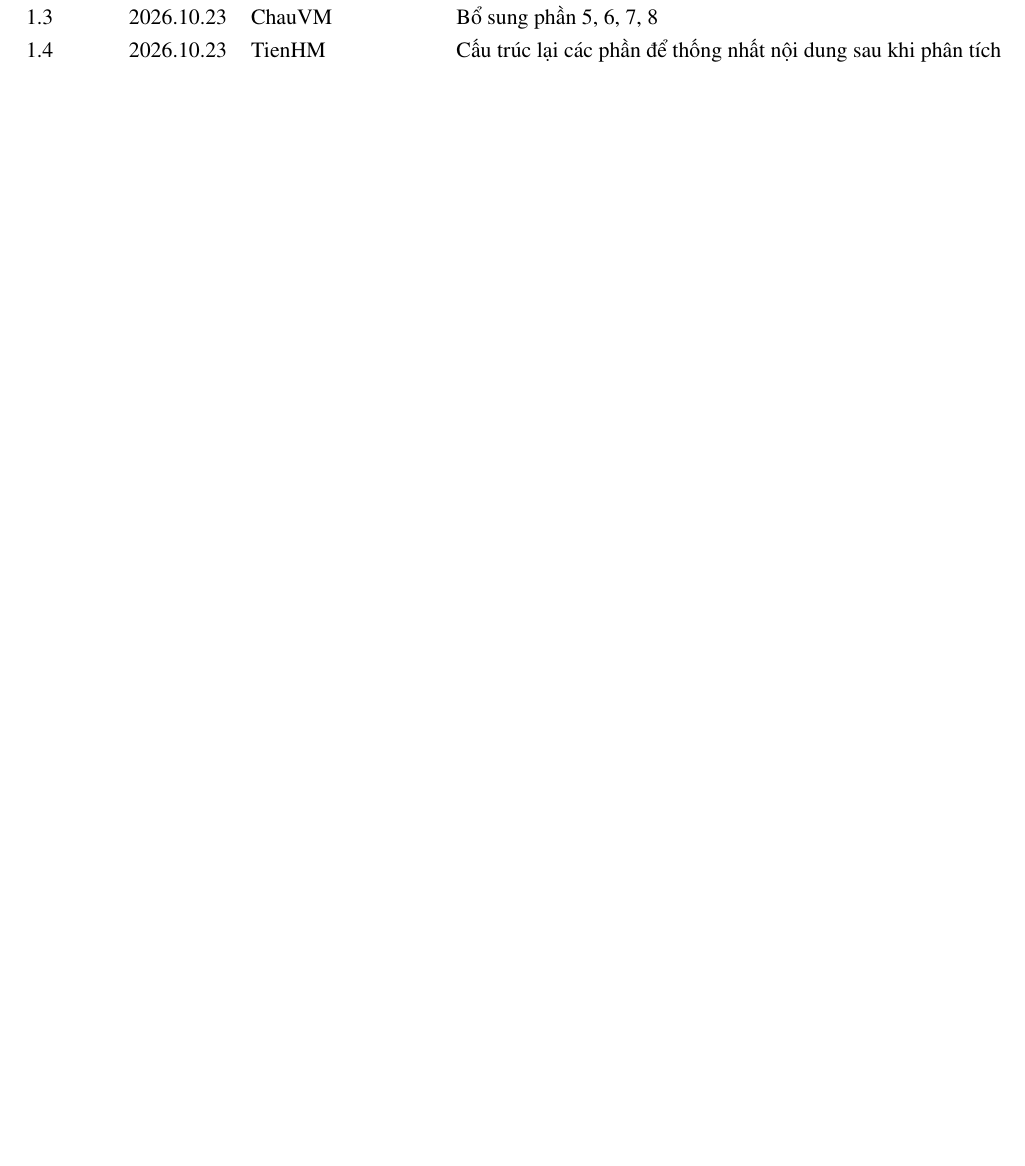
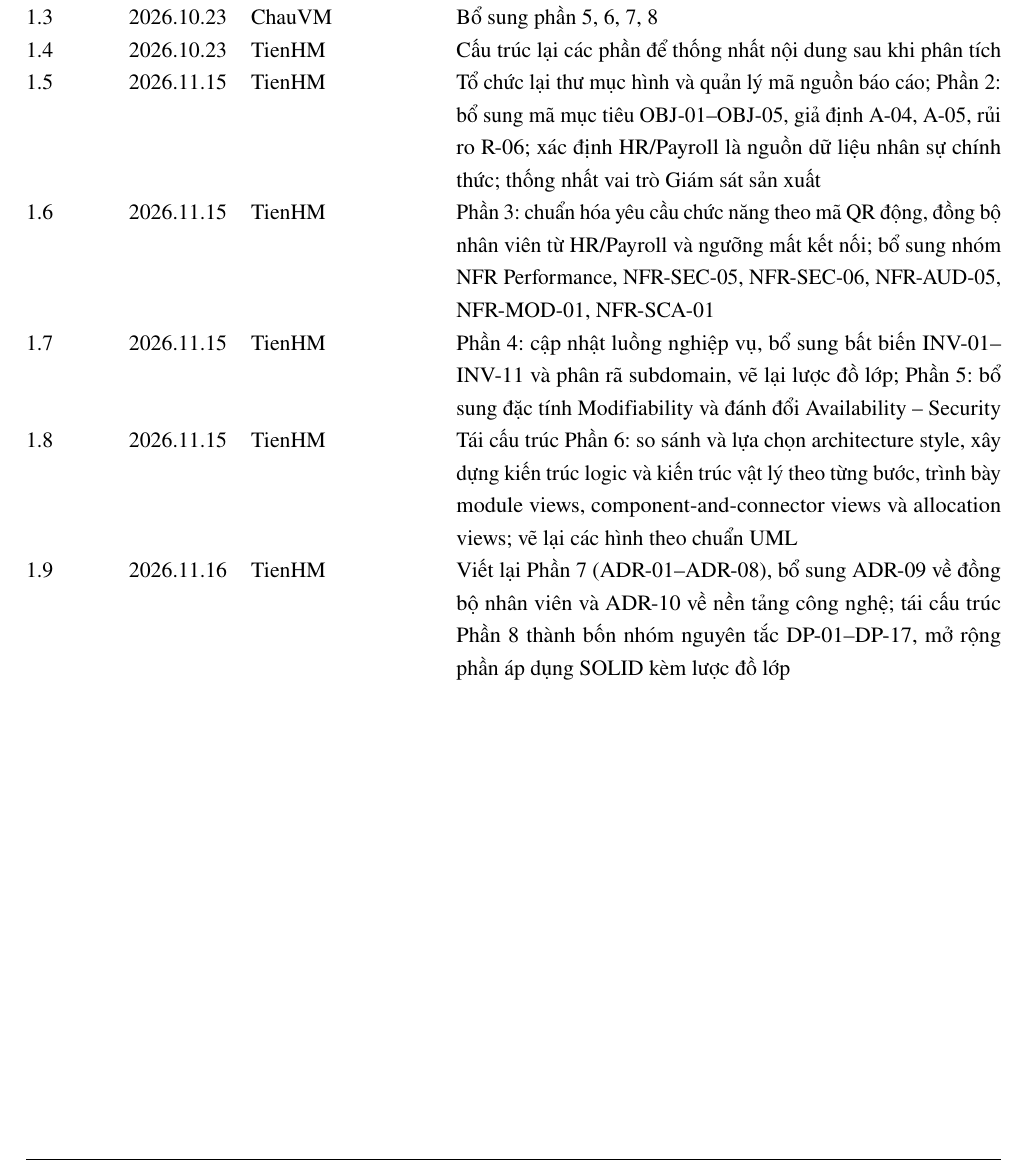
Before and after one commit to MinTieeeen/KTPM_report, a LaTeX document (main.tex): part of page 9 of 96, cut so that both start at the same text, the shorter picture padded with empty space. Compiled offline with pdfLaTeX.

Commit message:
Update version history with new entries for functional requirements, architecture decisions, and restructuring details

```diff
--- a/main.tex
+++ b/main.tex
@@ -223,6 +223,11 @@ sorting=ynt
         \vhEntry{1.2}{2026.10.22}{TienHM}{Bổ sung yêu cầu phi chức năng theo 8 tiêu chí; chuẩn hóa cột ID, tiêu đề Mô tả và thuật ngữ cổng xoay}
         \vhEntry{1.3}{2026.10.23}{ChauVM}{Bổ sung phần 5, 6, 7, 8}
         \vhEntry{1.4}{2026.10.23}{TienHM}{Cấu trúc lại các phần để thống nhất nội dung sau khi phân tích}
+        \vhEntry{1.5}{2026.11.15}{TienHM}{Tổ chức lại thư mục hình và quản lý mã nguồn báo cáo; Phần 2: bổ sung mã mục tiêu OBJ-01--OBJ-05, giả định A-04, A-05, rủi ro R-06; xác định HR/Payroll là nguồn dữ liệu nhân sự chính thức; thống nhất vai trò Giám sát sản xuất}
+        \vhEntry{1.6}{2026.11.15}{TienHM}{Phần 3: chuẩn hóa yêu cầu chức năng theo mã QR động, đồng bộ nhân viên từ HR/Payroll và ngưỡng mất kết nối; bổ sung nhóm NFR Performance, NFR-SEC-05, NFR-SEC-06, NFR-AUD-05, NFR-MOD-01, NFR-SCA-01}
+        \vhEntry{1.7}{2026.11.15}{TienHM}{Phần 4: cập nhật luồng nghiệp vụ, bổ sung bất biến INV-01--INV-11 và phân rã subdomain, vẽ lại lược đồ lớp; Phần 5: bổ sung đặc tính Modifiability và đánh đổi Availability -- Security}
+        \vhEntry{1.8}{2026.11.15}{TienHM}{Tái cấu trúc Phần 6: so sánh và lựa chọn architecture style, xây dựng kiến trúc logic và kiến trúc vật lý theo từng bước, trình bày module views, component-and-connector views và allocation views; vẽ lại các hình theo chuẩn UML}
+        \vhEntry{1.9}{2026.11.16}{TienHM}{Viết lại Phần 7 (ADR-01--ADR-08), bổ sung ADR-09 về đồng bộ nhân viên và ADR-10 về nền tảng công nghệ; tái cấu trúc Phần 8 thành bốn nhóm nguyên tắc DP-01--DP-17, mở rộng phần áp dụng SOLID kèm lược đồ lớp}
     \end{versionhistory}
     \cleardoublepage
 
```
